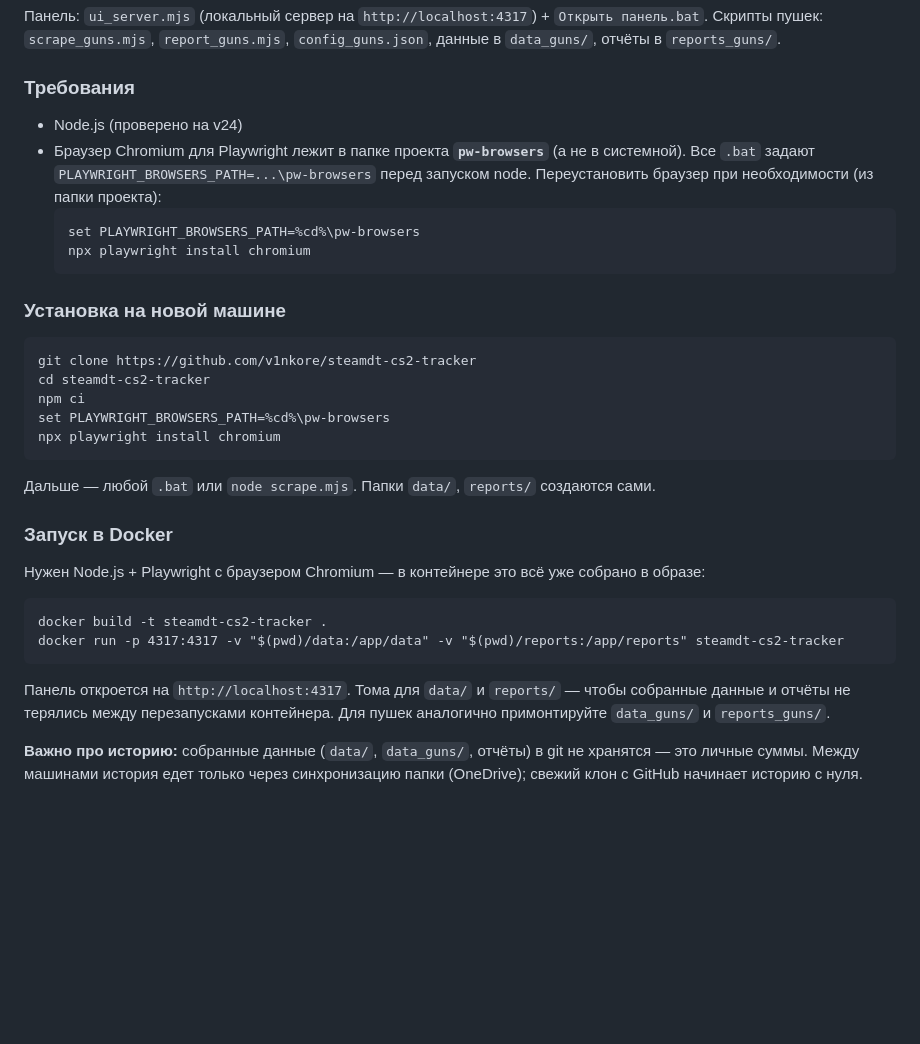
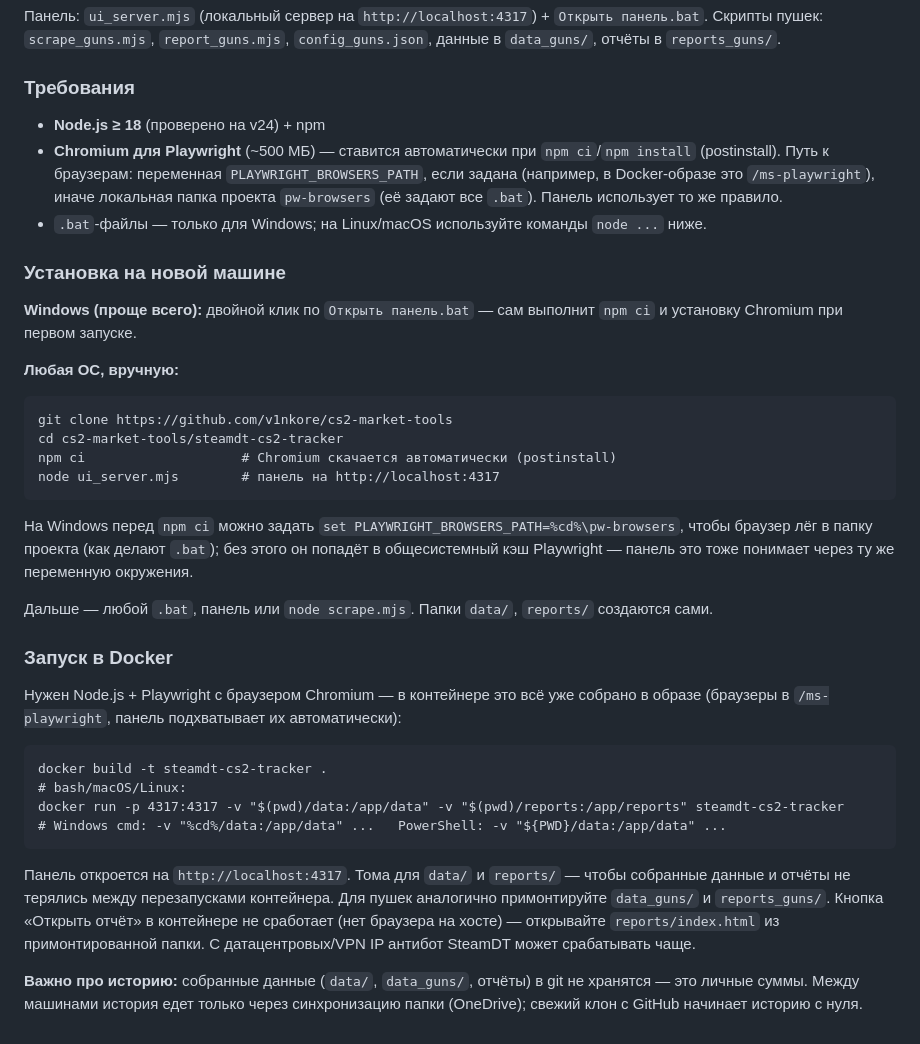
Before and after one commit to v1nkore/cs2-market-tools, a Markdown page: steamdt-cs2-tracker/README.md, the part around the change. Drawn GitHub-style; blank space fills up the shorter version.

Commit message:
README: validated cross-device setup — requirements table, per-OS and Docker instructions for every project

````diff
--- a/steamdt-cs2-tracker/README.md
+++ b/steamdt-cs2-tracker/README.md
@@ -107,35 +107,39 @@ node report.mjs                      # пересобрать HTML из history.
 отчёты в `reports_guns/`.
 
 ### Требования
-- Node.js (проверено на v24)
-- Браузер Chromium для Playwright лежит в папке проекта **`pw-browsers`** (а не в системной).
-  Все `.bat` задают `PLAYWRIGHT_BROWSERS_PATH=...\pw-browsers` перед запуском node.
-  Переустановить браузер при необходимости (из папки проекта):
-  ```
-  set PLAYWRIGHT_BROWSERS_PATH=%cd%\pw-browsers
-  npx playwright install chromium
-  ```
+- **Node.js ≥ 18** (проверено на v24) + npm
+- **Chromium для Playwright** (~500 МБ) — ставится автоматически при `npm ci`/`npm install` (postinstall).
+  Путь к браузерам: переменная `PLAYWRIGHT_BROWSERS_PATH`, если задана (например, в Docker-образе это `/ms-playwright`),
+  иначе локальная папка проекта `pw-browsers` (её задают все `.bat`). Панель использует то же правило.
+- `.bat`-файлы — только для Windows; на Linux/macOS используйте команды `node ...` ниже.
 
 ### Установка на новой машине
+
+**Windows (проще всего):** двойной клик по `Открыть панель.bat` — сам выполнит `npm ci` и установку Chromium при первом запуске.
+
+**Любая ОС, вручную:**
 ```
-git clone https://github.com/v1nkore/steamdt-cs2-tracker
-cd steamdt-cs2-tracker
-npm ci
-set PLAYWRIGHT_BROWSERS_PATH=%cd%\pw-browsers
-npx playwright install chromium
+git clone https://github.com/v1nkore/cs2-market-tools
+cd cs2-market-tools/steamdt-cs2-tracker
+npm ci                    # Chromium скачается автоматически (postinstall)
+node ui_server.mjs        # панель на http://localhost:4317
 ```
-Дальше — любой `.bat` или `node scrape.mjs`. Папки `data/`, `reports/` создаются сами.
+На Windows перед `npm ci` можно задать `set PLAYWRIGHT_BROWSERS_PATH=%cd%\pw-browsers`, чтобы браузер лёг в папку проекта (как делают `.bat`); без этого он попадёт в общесистемный кэш Playwright — панель это тоже понимает через ту же переменную окружения.
+
+Дальше — любой `.bat`, панель или `node scrape.mjs`. Папки `data/`, `reports/` создаются сами.
 
 ### Запуск в Docker
 
-Нужен Node.js + Playwright с браузером Chromium — в контейнере это всё уже собрано в образе:
+Нужен Node.js + Playwright с браузером Chromium — в контейнере это всё уже собрано в образе (браузеры в `/ms-playwright`, панель подхватывает их автоматически):
 
 ```
 docker build -t steamdt-cs2-tracker .
+# bash/macOS/Linux:
 docker run -p 4317:4317 -v "$(pwd)/data:/app/data" -v "$(pwd)/reports:/app/reports" steamdt-cs2-tracker
+# Windows cmd: -v "%cd%/data:/app/data" ...   PowerShell: -v "${PWD}/data:/app/data" ...
 ```
 
-Панель откроется на `http://localhost:4317`. Тома для `data/` и `reports/` — чтобы собранные данные и отчёты не терялись между перезапусками контейнера. Для пушек аналогично примонтируйте `data_guns/` и `reports_guns/`.
+Панель откроется на `http://localhost:4317`. Тома для `data/` и `reports/` — чтобы собранные данные и отчёты не терялись между перезапусками контейнера. Для пушек аналогично примонтируйте `data_guns/` и `reports_guns/`. Кнопка «Открыть отчёт» в контейнере не сработает (нет браузера на хосте) — открывайте `reports/index.html` из примонтированной папки. С датацентровых/VPN IP антибот SteamDT может срабатывать чаще.
 
 **Важно про историю:** собранные данные (`data/`, `data_guns/`, отчёты) в git
 не хранятся — это личные суммы. Между машинами история едет только через
````
Also changed, not shown: README.md (+29 -40 lines), lisskins-steamdt-compare/README.md (+35 -18 lines).
